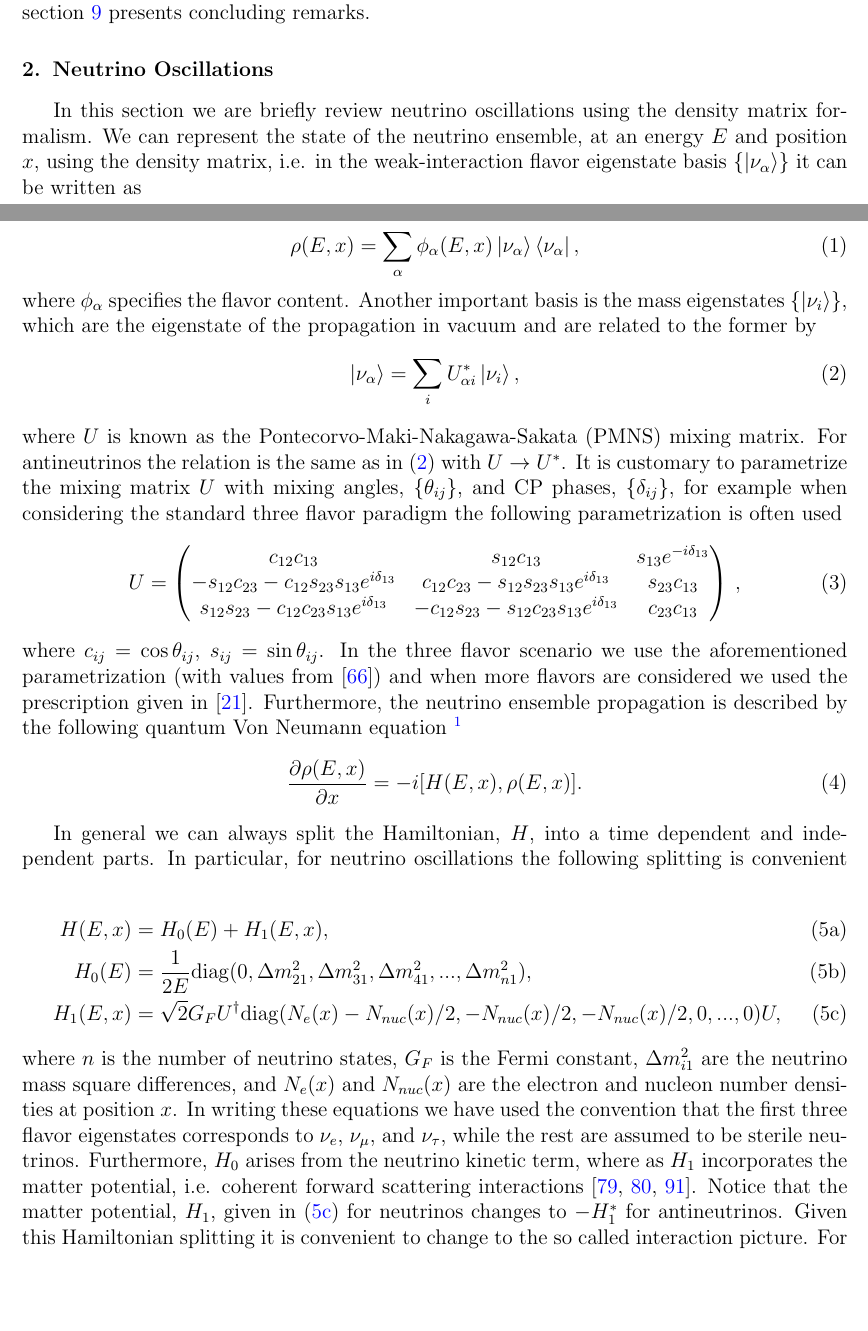
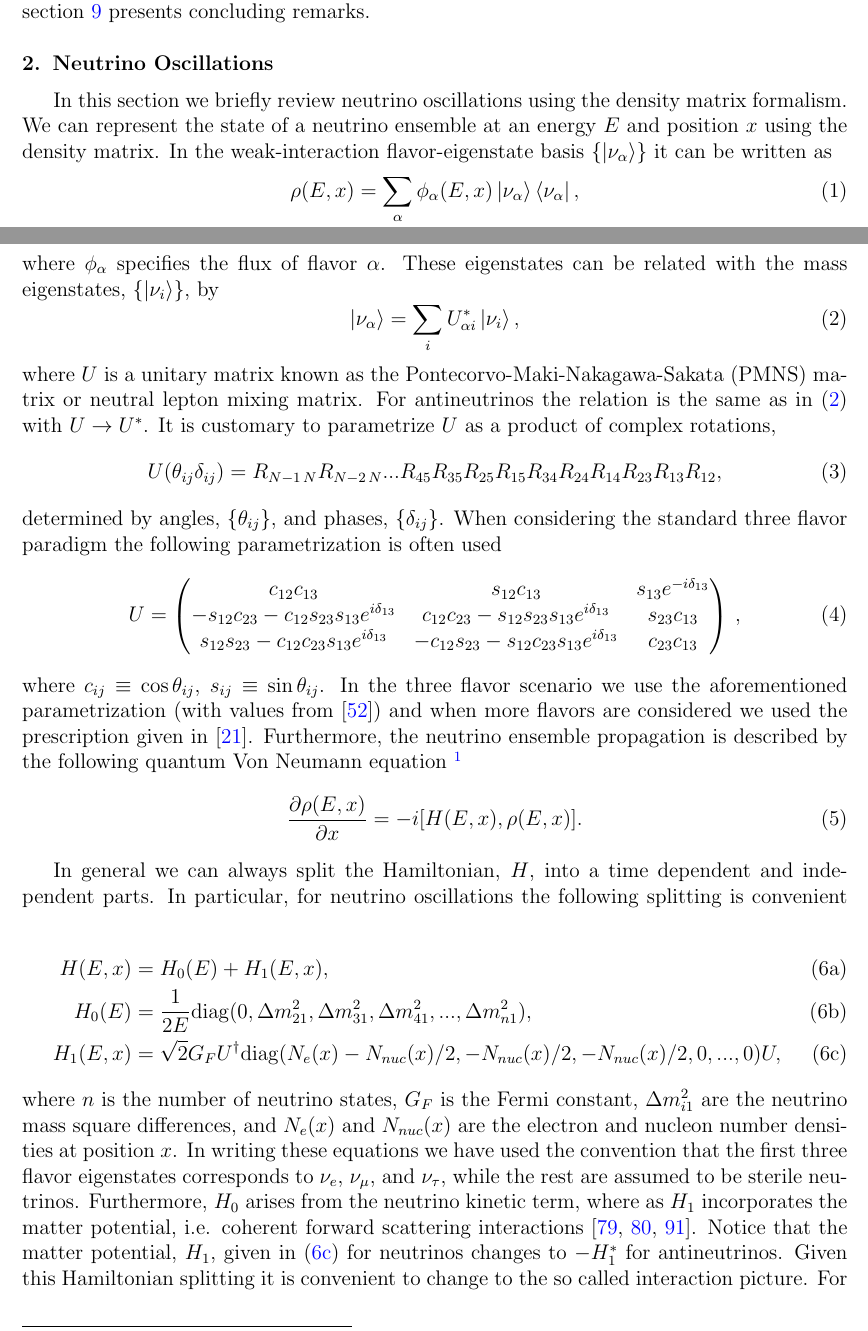
Before and after one commit to arguelles/nuSQuIDS, a LaTeX paper (resources/paper/nusquids.tex): two parts of pages 4 and 5 of 48, joined at a grey line, cut so that both start at the same text, the shorter picture padded with empty space. Compiled offline with pdfLaTeX.

Commit message:
paper mod

```diff
--- a/resources/paper/nusquids.tex
+++ b/resources/paper/nusquids.tex
@@ -199,30 +199,33 @@ the main classes and structure of the code. Finally, section
 
 \section{Neutrino Oscillations}
 \label{sec:theory}
-In this section we are briefly review neutrino oscillations
+In this section we briefly review neutrino oscillations
 using the density matrix formalism.
-We can represent the state of the neutrino ensemble, at an energy $E$
-and position $x$, using the density
-matrix, i.e. in the weak-interaction flavor eigenstate basis
+We can represent the state of a neutrino ensemble at an energy $E$
+and position $x$ using the density matrix. In the weak-interaction flavor-eigenstate basis
 $\{\ket{\nu_\alpha}\}$  it can be written as
-
 \begin{equation}
 \rho(E,x) = \sum_\alpha \phi_\alpha(E,x) \ket{\nu_\alpha}\bra{\nu_\alpha} ,
 \label{eq:state}
 \end{equation}
-where $\phi_\alpha$ specifies the flavor content. Another important
-basis is the mass eigenstates $\{ \ket{\nu_i}  \}$, which are the
-eigenstate of the propagation in vacuum and are related to the former by
+where $\phi_\alpha$ specifies the flux of flavor $\alpha$.
+These eigenstates can be related with the mass eigenstates,  $\{ \ket{\nu_i}  \}$, by
 \begin{equation}
 \ket{\nu_\alpha} = \sum_i U^*_{\alpha i} \ket{\nu_i} ,
 \label{eq:changebasis}
 \end{equation}
-where $U$ is known as the Pontecorvo-Maki-Nakagawa-Sakata (PMNS)
-mixing matrix. For antineutrinos the relation is the same as in
+where $U$ is a unitary matrix known as the Pontecorvo-Maki-Nakagawa-Sakata (PMNS)
+matrix or neutral lepton mixing matrix. For antineutrinos the relation
+is the same as in
 \eqref{eq:changebasis} with $U \to U^*$.
-It is customary to parametrize the mixing matrix $U$
-with mixing angles, $\{\theta_{ij}\}$, and CP phases, $\{ \delta_{ij}
-\}$, for example when considering the standard three flavor paradigm
+It is customary to parametrize $U$ as a product of complex rotations,
+\begin{equation}
+\label{eq:mixing}
+U(\theta_{ij}\delta_{ij})=R_{N-1\, N} R_{N-2\, N} ... R_{45} R_{35} R_{25} R_{15}
+R_{34} R_{24} R_{14} R_{23} R_{13} R_{12},
+\end{equation}
+determined by angles, $\{\theta_{ij}\}$, and phases, $\{ \delta_{ij}
+\}$. When considering the standard three flavor paradigm
 the following parametrization is often used
 \begin{equation}
 U
@@ -235,9 +238,9 @@ s_{12}s_{23} -c_{12}c_{23}s_{13}e^{i\delta_{13}} & - c_{12} s_{23} - s_{12} c_{2
 \,,
 \label{eq:U}
 \end{equation}
-where $c_{ij} = \cos \theta_{ij}$, $s_{ij} = \sin \theta_{ij}$. In the
+where $c_{ij} \equiv \cos \theta_{ij}$, $s_{ij} \equiv \sin \theta_{ij}$. In the
 three flavor scenario we use the aforementioned parametrization (with
-values from \citep{Gonzalez-Garcia:2014bfa}) and when more flavors are
+values from \citep{Esteban:2016qun}) and when more flavors are
 considered we used the prescription given in
 \cite{SQUIDS}. Furthermore, the neutrino ensemble propagation is
 described by the following quantum Von Neumann equation \footnote{We set $c = \hbar = 1$.}
```
